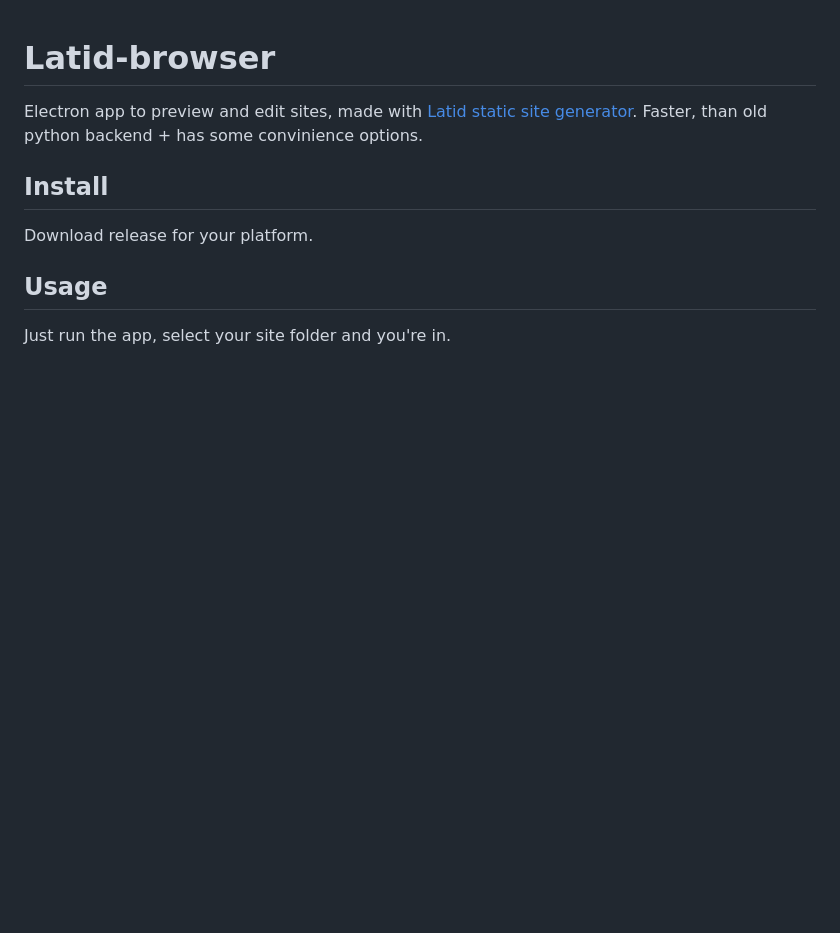
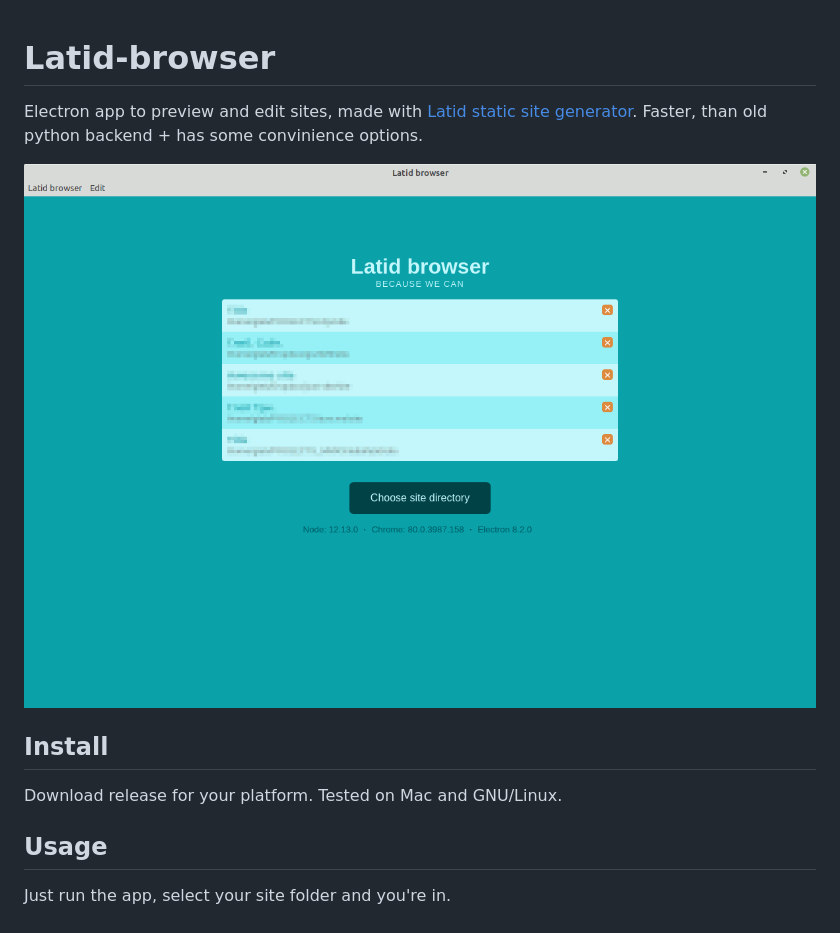
Before and after one commit to girobusan/latid-browser, a Markdown page: README.md, the part around the change. Drawn GitHub-style; pictures changed too: assets/latid-browser-screenshot.png (added); blank space fills up the shorter version.

Commit message:
+screenshot

```diff
--- a/README.md
+++ b/README.md
@@ -4,10 +4,12 @@ Latid-browser
 
 Electron app to preview and edit sites, made with [Latid static site generator](https://github.com/girobusan/latid). Faster, than old python backend + has some convinience options.
 
+![Screenshot](assets/latid-browser-screenshot.png)
+
 Install
 -------
 
-Download release for your platform.
+Download release for your platform. Tested on Mac and GNU/Linux.
 
 Usage
 -----
```
